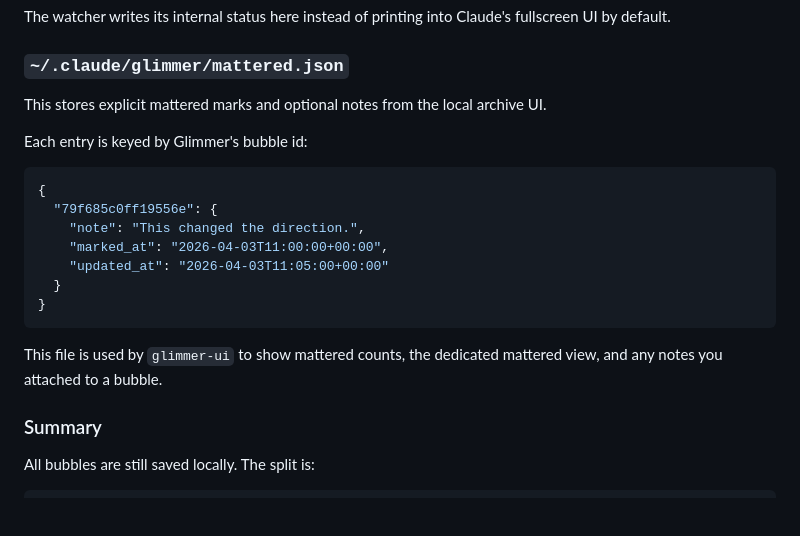
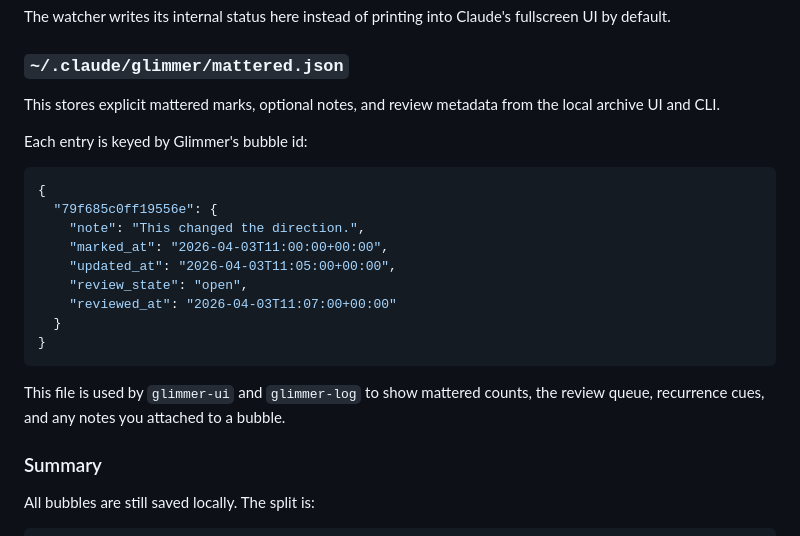
Before and after one commit to reallyunintented/GlimmerYourBuddy, a Markdown page: README.md, the part around one of its changes. GitHub-like rendering; blank space fills up the shorter version.

````diff
--- a/README.md
+++ b/README.md
@@ -190,7 +222,7 @@ This is the watcher's own debug log.
 The watcher writes its internal status here instead of printing into Claude's fullscreen UI by default.
 
 ### `~/.claude/glimmer/mattered.json`
-This stores explicit mattered marks and optional notes from the local archive UI.
+This stores explicit mattered marks, optional notes, and review metadata from the local archive UI and CLI.
 
 Each entry is keyed by Glimmer's bubble id:
 ```json
@@ -198,12 +230,14 @@ Each entry is keyed by Glimmer's bubble id:
   "79f685c0ff19556e": {
     "note": "This changed the direction.",
     "marked_at": "2026-04-03T11:00:00+00:00",
-    "updated_at": "2026-04-03T11:05:00+00:00"
+    "updated_at": "2026-04-03T11:05:00+00:00",
+    "review_state": "open",
+    "reviewed_at": "2026-04-03T11:07:00+00:00"
   }
 }
 ```
 
-This file is used by `glimmer-ui` to show mattered counts, the dedicated mattered view, and any notes you attached to a bubble.
+This file is used by `glimmer-ui` and `glimmer-log` to show mattered counts, the review queue, recurrence cues, and any notes you attached to a bubble.
 
 ### Summary
 All bubbles are still saved locally. The split is:
````
Also changed, not shown: other parts of README.md (+56 -12 lines), CONTRIBUTING.md (+17 -7 lines).
